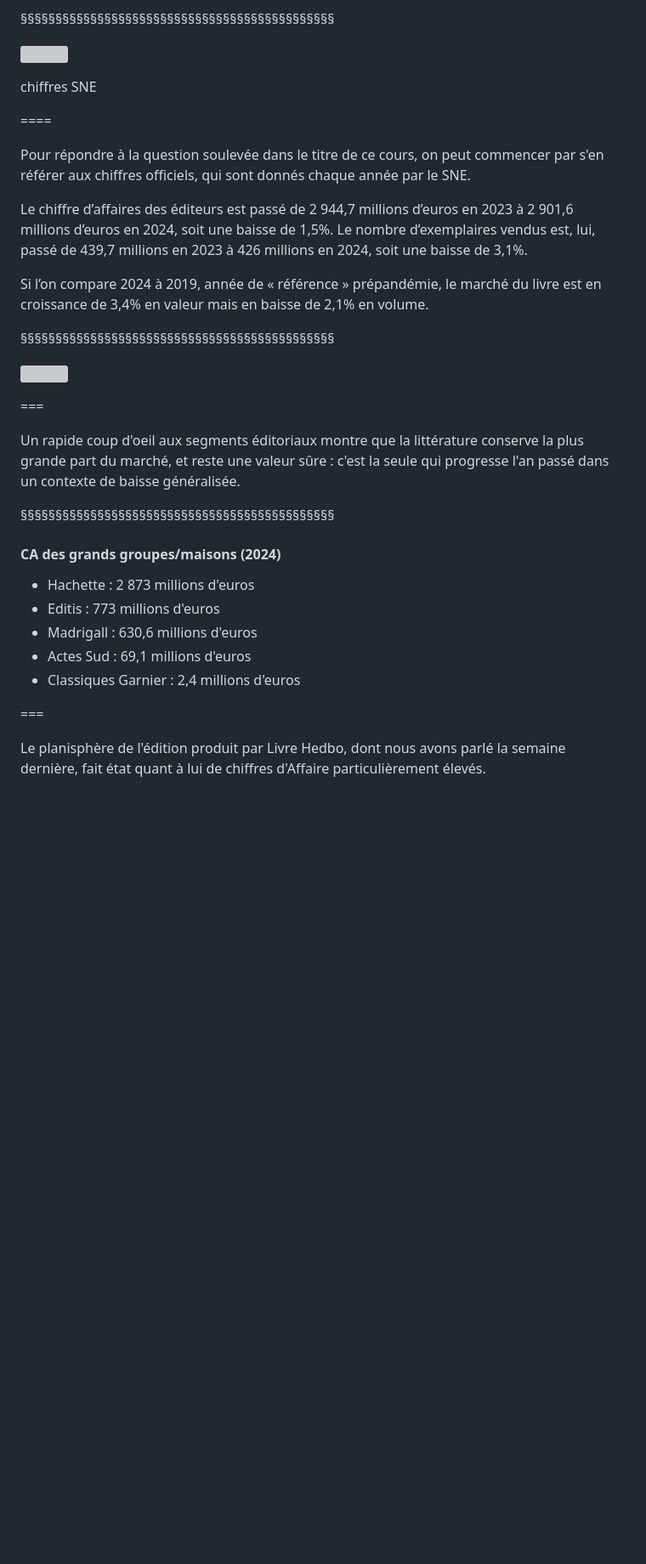
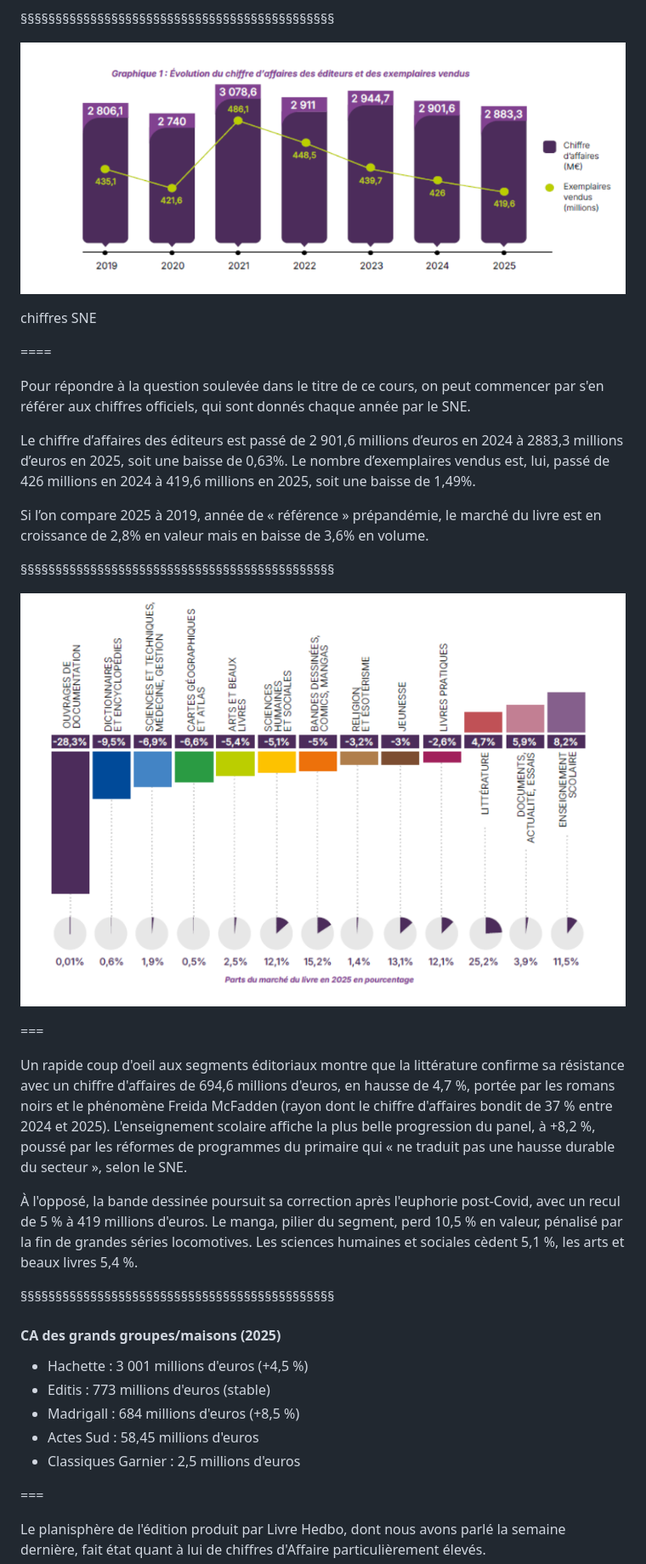
Before and after one commit to ServanneMo/MEA-edition, a Markdown page: slides-modeles-eco.md, the part around one of its changes. Shown at 85% size. GitHub-like rendering; pictures changed too: img/evolution-CA-editeurs-2025.png (added), img/evolution-CA-segment-editorial-2025.png (added); blank space fills up the shorter version; grey boxes are pictures that could not be loaded.

```diff
--- a/slides-modeles-eco.md
+++ b/slides-modeles-eco.md
@@ -26,7 +26,7 @@ N'étant pas économiste, je ne me lancerai pas dans un cours de gestion, mais j
 §§§§§§§§§§§§§§§§§§§§§§§§§§§§§§§§§§§§§§§§§§§§§
 
 
-![](img/evolution-CA-editeurs-2024.png)
+![](img/evolution-CA-editeurs-2025.png)
 
 chiffres SNE
 <!-- .element: style="font-size:1.7rem" -->
@@ -36,27 +36,29 @@ chiffres SNE
 
 Pour répondre à la question soulevée dans le titre de ce cours, on peut commencer par s'en référer aux chiffres officiels, qui sont donnés chaque année par le SNE.
 
-Le chiffre d’affaires des éditeurs est passé de 2 944,7 millions d’euros en 2023 à 2 901,6 millions d’euros en 2024, soit une baisse de 1,5%. Le nombre d’exemplaires vendus est, lui, passé de 439,7 millions en 2023 à 426 millions en 2024, soit une baisse de 3,1%.
+Le chiffre d’affaires des éditeurs est passé de 2 901,6 millions d’euros en 2024 à 2883,3 millions d’euros en 2025, soit une baisse de 0,63%. Le nombre d’exemplaires vendus est, lui, passé de 426 millions en 2024 à 419,6 millions en 2025, soit une baisse de 1,49%.
 
-Si l’on compare 2024 à 2019, année de « référence » prépandémie, le marché du livre est en croissance de 3,4% en valeur mais en baisse de 2,1% en volume.
+Si l’on compare 2025 à 2019, année de « référence » prépandémie, le marché du livre est en croissance de 2,8% en valeur mais en baisse de 3,6% en volume.
 
 §§§§§§§§§§§§§§§§§§§§§§§§§§§§§§§§§§§§§§§§§§§§§
 
-![](img/evolution-CA-segment-editorial-2024.png)
+![](img/evolution-CA-segment-editorial-2025.png)
 
 ===
 
-Un rapide coup d'oeil aux segments éditoriaux montre que la littérature conserve la plus grande part du marché, et reste une valeur sûre : c'est la seule qui progresse l'an passé dans un contexte de baisse généralisée.
+Un rapide coup d'oeil aux segments éditoriaux montre que la littérature confirme sa résistance avec un chiffre d'affaires de 694,6 millions d'euros, en hausse de 4,7 %, portée par les romans noirs et le phénomène Freida McFadden (rayon dont le chiffre d'affaires bondit de 37 % entre 2024 et 2025). L'enseignement scolaire affiche la plus belle progression du panel, à +8,2 %, poussé par les réformes de programmes du primaire qui « ne traduit pas une hausse durable du secteur », selon le SNE.
+
+À l'opposé, la bande dessinée poursuit sa correction après l'euphorie post-Covid, avec un recul de 5 % à 419 millions d'euros. Le manga, pilier du segment, perd 10,5 % en valeur, pénalisé par la fin de grandes séries locomotives. Les sciences humaines et sociales cèdent 5,1 %, les arts et beaux livres 5,4 %.
 
 
 §§§§§§§§§§§§§§§§§§§§§§§§§§§§§§§§§§§§§§§§§§§§§
 
-#### CA des grands groupes/maisons (2024)
-* Hachette : 2 873 millions d'euros
-* Editis : 773 millions d'euros
-* Madrigall : 630,6 millions d'euros
-* Actes Sud : 69,1 millions d'euros
-* Classiques Garnier : 2,4 millions d'euros
+#### CA des grands groupes/maisons (2025)
+* Hachette : 3 001 millions d'euros	(+4,5 %)
+* Editis : 773 millions d'euros (stable)
+* Madrigall : 684 millions d'euros (+8,5 %)
+* Actes Sud : 58,45 millions d'euros
+* Classiques Garnier : 2,5 millions d'euros
 
 <!-- .element: style="font-size:1.7rem; text-align:justify" -->
 
```
Also changed, not shown: other parts of slides-modeles-eco.md (+13 -0 lines), slides-reintermediation-plateformisation.md (+4 -0 lines), img/livre_occasion_SNE.png (added), 1 other file.
